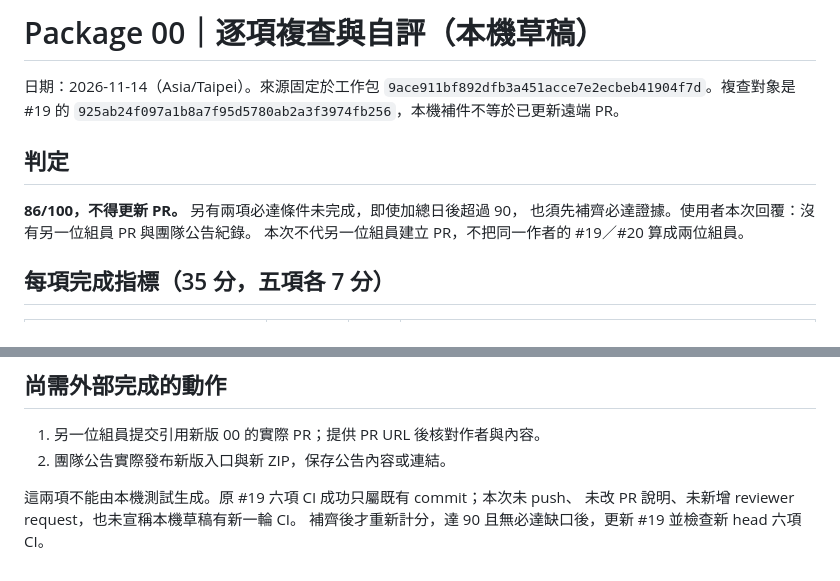
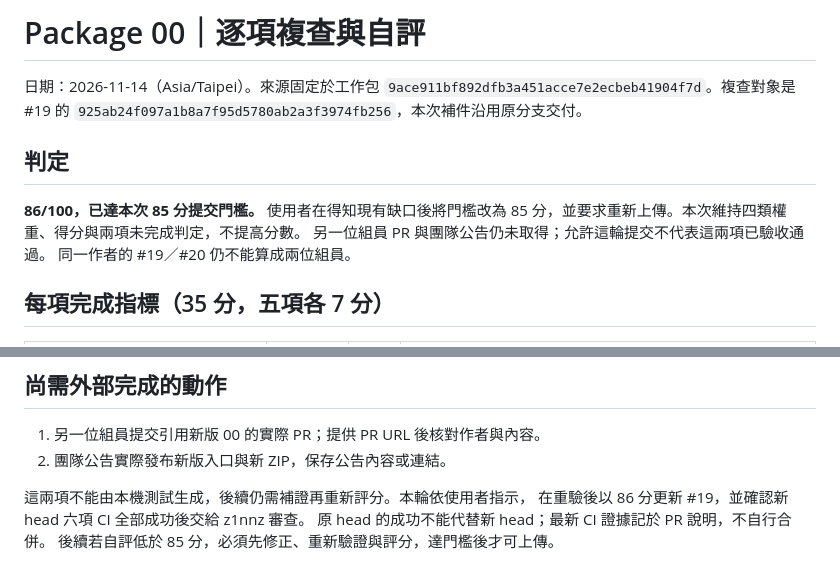
Before and after one commit to z1nnz/graduation-project-nudge, a Markdown page: docs/competition-demo/package00-self-review.md, 2 parts joined by grey strips. Drawn GitHub-style.

Commit message:
docs(demo): apply 85-point submission threshold to package 00

```diff
--- a/docs/competition-demo/package00-self-review.md
+++ b/docs/competition-demo/package00-self-review.md
@@ -1,14 +1,15 @@
-# Package 00｜逐項複查與自評（本機草稿）
+# Package 00｜逐項複查與自評
 
 日期：2026-11-14（Asia/Taipei）。來源固定於工作包
 `9ace911bf892dfb3a451acce7e2ecbeb41904f7d`。複查對象是 #19 的
-`925ab24f097a1b8a7f95d5780ab2a3f3974fb256`，本機補件不等於已更新遠端 PR。
+`925ab24f097a1b8a7f95d5780ab2a3f3974fb256`，本次補件沿用原分支交付。
 
 ## 判定
 
-**86/100，不得更新 PR。** 另有兩項必達條件未完成，即使加總日後超過 90，
-也須先補齊必達證據。使用者本次回覆：沒有另一位組員 PR 與團隊公告紀錄。
-本次不代另一位組員建立 PR，不把同一作者的 #19／#20 算成兩位組員。
+**86/100，已達本次 85 分提交門檻。** 使用者在得知現有缺口後將門檻改為
+85 分，並要求重新上傳。本次維持四類權重、得分與兩項未完成判定，不提高分數。
+另一位組員 PR 與團隊公告仍未取得；允許這輪提交不代表這兩項已驗收通過。
+同一作者的 #19／#20 仍不能算成兩位組員。
 
 ## 每項完成指標（35 分，五項各 7 分）
 
@@ -47,6 +48,7 @@
 1. 另一位組員提交引用新版 00 的實際 PR；提供 PR URL 後核對作者與內容。
 2. 團隊公告實際發布新版入口與新 ZIP，保存公告內容或連結。
 
-這兩項不能由本機測試生成。原 #19 六項 CI 成功只屬既有 commit；本次未 push、
-未改 PR 說明、未新增 reviewer request，也未宣稱本機草稿有新一輪 CI。
-補齊後才重新計分，達 90 且無必達缺口後，更新 #19 並檢查新 head 六項 CI。
+這兩項不能由本機測試生成，後續仍需補證再重新評分。本輪依使用者指示，
+在重驗後以 86 分更新 #19，並確認新 head 六項 CI 全部成功後交給 z1nnz 審查。
+原 head 的成功不能代替新 head；最新 CI 證據記於 PR 說明，不自行合併。
+後續若自評低於 85 分，必須先修正、重新驗證與評分，達門檻後才可上傳。
```
Also changed, not shown: docs/competition-demo/scope-adoption.md (+5 -4 lines).
